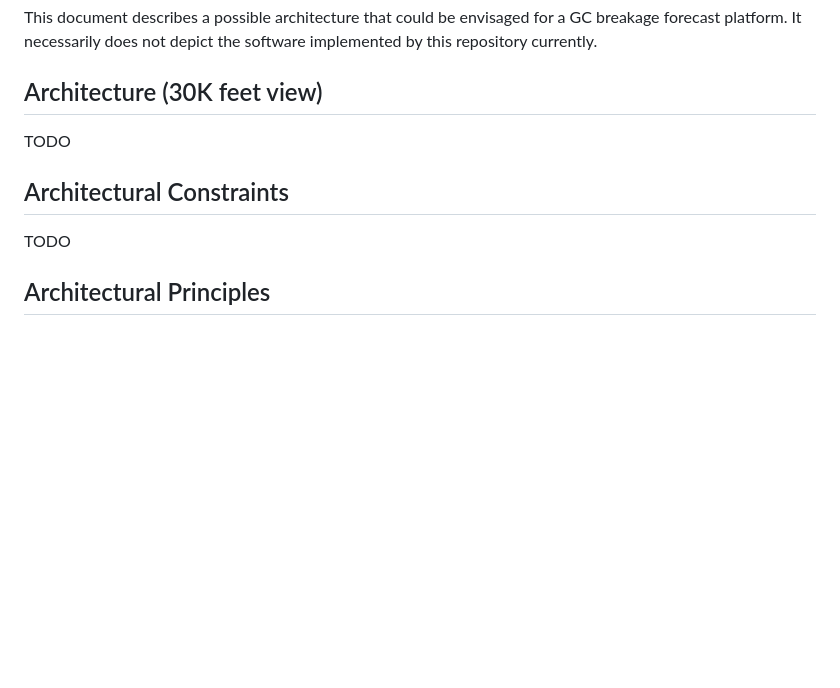
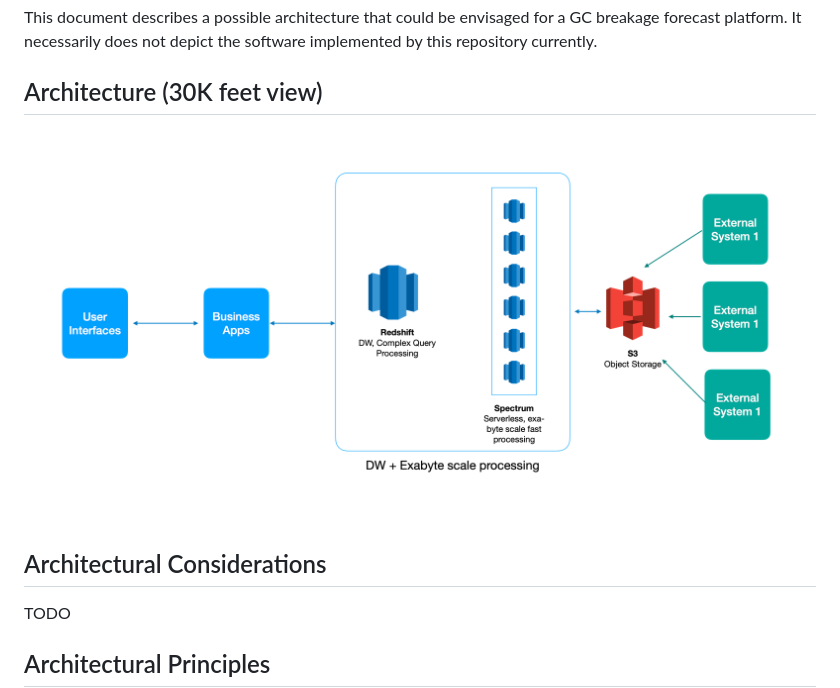
Before and after one commit to arunkpatra/athena, a Markdown page: ARCHITECTURE.md, the part around the change. Drawn GitHub-style; pictures changed too: assets/athena-architecture.png (added); blank space fills up the shorter version.

Commit message:
Added architecture illustration

```diff
--- a/ARCHITECTURE.md
+++ b/ARCHITECTURE.md
@@ -4,9 +4,11 @@ This document describes a possible architecture that could be envisaged for a GC
 does not depict the software implemented by this repository currently.
 
 ## Architecture (30K feet view)
-TODO
 
-## Architectural Constraints
+<img src="assets/athena-architecture.png" width="1280px" alt="Athena Swagger UI" />
+
+
+## Architectural Considerations
 TODO
 
 ## Architectural Principles
```
